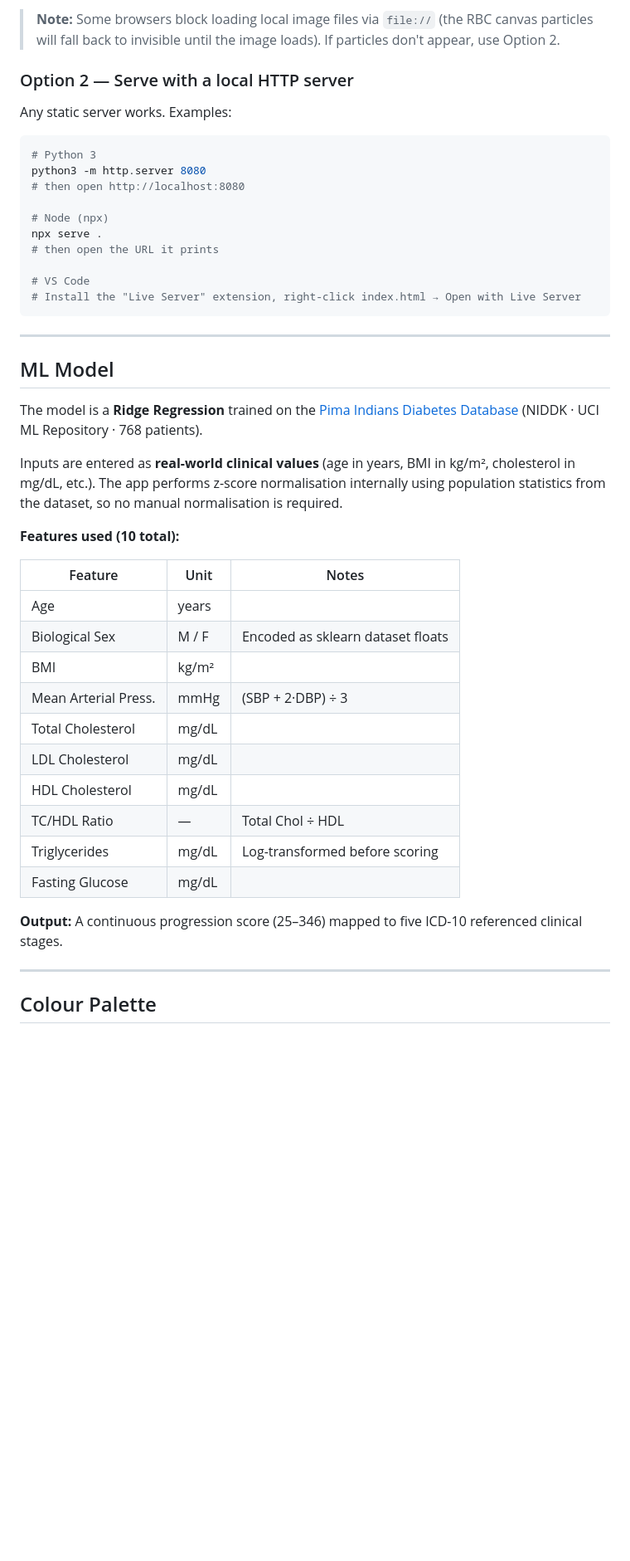
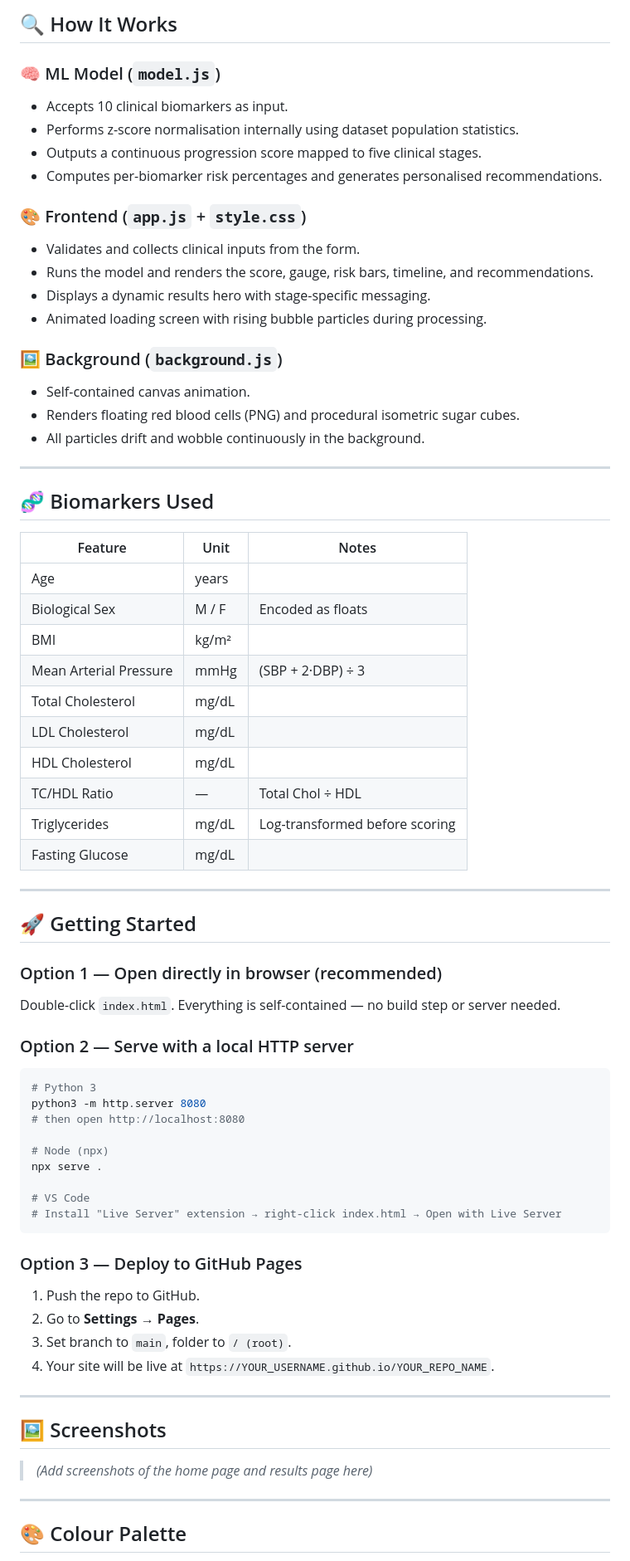
Before and after one commit to sweeverse/diabetes-prediction-app, a Markdown page: README.md, the part around one of its changes. Shown at 83% size. Rendered like a GitHub page; blank space fills up the shorter version.

````diff
--- a/README.md
+++ b/README.md
@@ -40,11 +64,52 @@ step or server is needed.
 
-> **Note:** Some browsers block loading local image files via `file://`
-> (the RBC canvas particles will fall back to invisible until the image
-> loads). If particles don't appear, use Option 2.
+## 🔍 How It Works
+
+### 🧠 ML Model (`model.js`)
+
+- Accepts 10 clinical biomarkers as input.
+- Performs z-score normalisation internally using dataset population statistics.
+- Outputs a continuous progression score mapped to five clinical stages.
+- Computes per-biomarker risk percentages and generates personalised recommendations.
+
+### 🎨 Frontend (`app.js` + `style.css`)
+
+- Validates and collects clinical inputs from the form.
+- Runs the model and renders the score, gauge, risk bars, timeline, and recommendations.
+- Displays a dynamic results hero with stage-specific messaging.
+- Animated loading screen with rising bubble particles during processing.
+
+### 🖼️ Background (`background.js`)
+
+- Self-contained canvas animation.
+- Renders floating red blood cells (PNG) and procedural isometric sugar cubes.
+- All particles drift and wobble continuously in the background.
+
+---
+
+## 🧬 Biomarkers Used
+
+| Feature | Unit | Notes |
+|---|---|---|
+| Age | years | |
+| Biological Sex | M / F | Encoded as floats |
+| BMI | kg/m² | |
+| Mean Arterial Pressure | mmHg | (SBP + 2·DBP) ÷ 3 |
+| Total Cholesterol | mg/dL | |
+| LDL Cholesterol | mg/dL | |
+| HDL Cholesterol | mg/dL | |
+| TC/HDL Ratio | — | Total Chol ÷ HDL |
+| Triglycerides | mg/dL | Log-transformed before scoring |
+| Fasting Glucose | mg/dL | |
+
+---
+
+## 🚀 Getting Started
+
+### Option 1 — Open directly in browser (recommended)
+
+Double-click `index.html`. Everything is self-contained — no build step or server needed.
 
 ### Option 2 — Serve with a local HTTP server
-
-Any static server works. Examples:
 
 ```bash
 # Python 3
@@ -53,44 +118,25 @@ python3 -m http.server 8080
 
 # Node (npx)
 npx serve .
-# then open the URL it prints
 
 # VS Code
-# Install the "Live Server" extension, right-click index.html → Open with Live Server
+# Install "Live Server" extension → right-click index.html → Open with Live Server
 ```
+
+### Option 3 — Deploy to GitHub Pages
+
+1. Push the repo to GitHub.
+2. Go to **Settings → Pages**.
+3. Set branch to `main`, folder to `/ (root)`.
+4. Your site will be live at `https://YOUR_USERNAME.github.io/YOUR_REPO_NAME`.
 
 ---
 
-## ML Model
+## 🖼️ Screenshots
 
-The model is a **Ridge Regression** trained on the
-[Pima Indians Diabetes Database](https://www.kaggle.com/datasets/uciml/pima-indians-diabetes-database)
-(NIDDK · UCI ML Repository · 768 patients).
-
-Inputs are entered as **real-world clinical values** (age in years,
-BMI in kg/m², cholesterol in mg/dL, etc.). The app performs z-score
-normalisation internally using population statistics from the dataset,
-so no manual normalisation is required.
-
-**Features used (10 total):**
-
-| Feature             | Unit    | Notes                              |
-|---------------------|---------|------------------------------------|
-| Age                 | years   |                                    |
-| Biological Sex      | M / F   | Encoded as sklearn dataset floats  |
-| BMI                 | kg/m²   |                                    |
-| Mean Arterial Press.| mmHg    | (SBP + 2·DBP) ÷ 3                 |
-| Total Cholesterol   | mg/dL   |                                    |
-| LDL Cholesterol     | mg/dL   |                                    |
-| HDL Cholesterol     | mg/dL   |                                    |
-| TC/HDL Ratio        | —       | Total Chol ÷ HDL                   |
-| Triglycerides       | mg/dL   | Log-transformed before scoring     |
-| Fasting Glucose     | mg/dL   |                                    |
-
-**Output:** A continuous progression score (25–346) mapped to five
-ICD-10 referenced clinical stages.
+> *(Add screenshots of the home page and results page here)*
 
 ---
 
-## Colour Palette
+## 🎨 Colour Palette
 
````
Also changed, not shown: other parts of README.md (+58 -57 lines).
